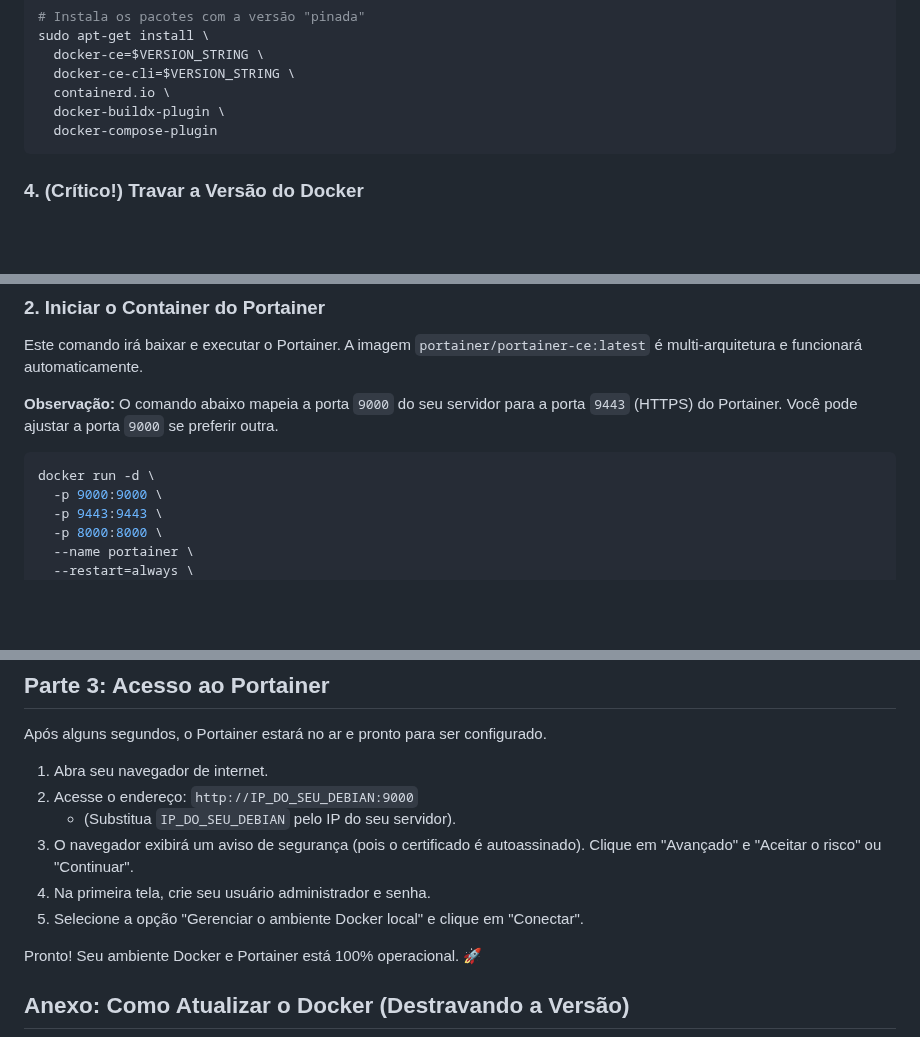
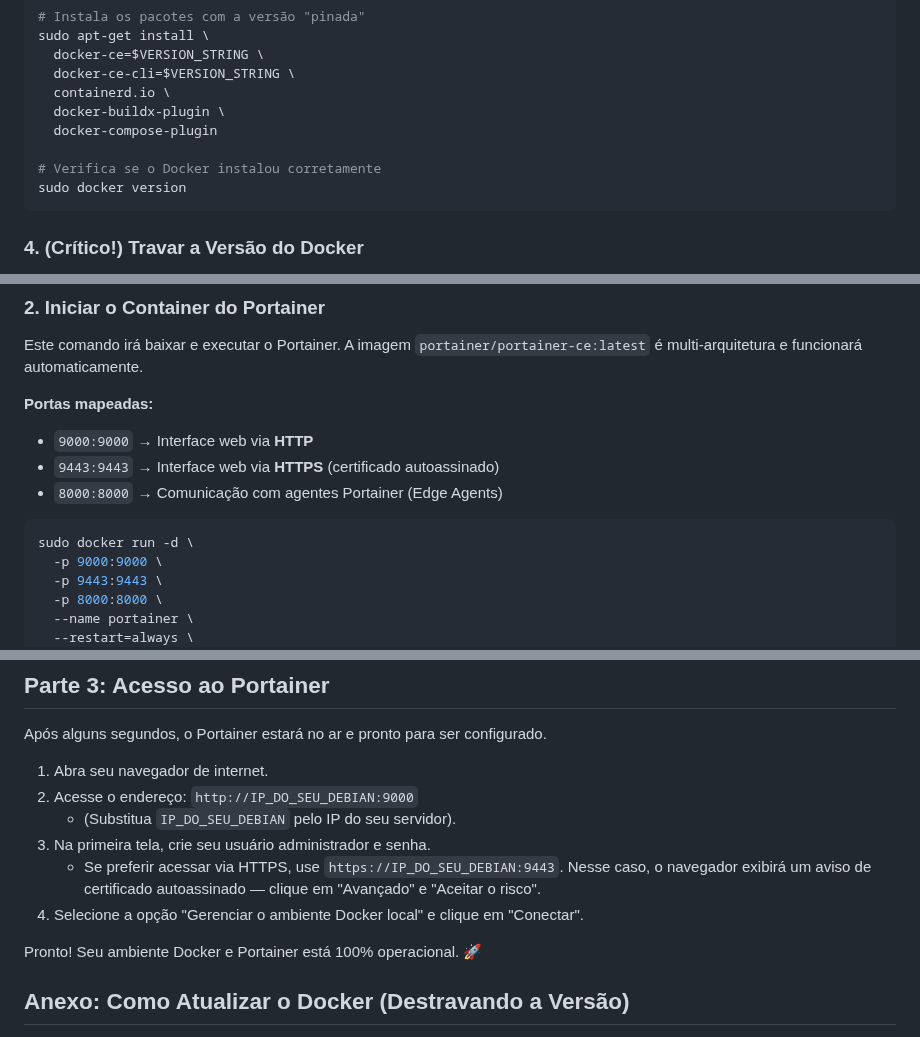
Before and after one commit to CaTeIM/DIY, a Markdown page: docker_portainer_debian.md, 3 parts joined by grey strips. Rendered like a GitHub page; blank space fills up the shorter version.

Commit message:
docs(docker-portainer): improve guide accuracy and robustness
- added sudo to docker run command to avoid permission errors before user re-login
- replaced port mapping description with clear labels for http, https and edge agent ports
- added docker version check after installation to confirm success
- reverted portainer image tag back to latest per user preference
- fixed access instructions to remove incorrect ssl warning from http flow and moved it to https context

````diff
--- a/docker_portainer_debian.md
+++ b/docker_portainer_debian.md
@@ -59,6 +59,9 @@ sudo apt-get install \
   containerd.io \
   docker-buildx-plugin \
   docker-compose-plugin
+
+# Verifica se o Docker instalou corretamente
+sudo docker version
 ```
 
 ### 4. (Crítico!) Travar a Versão do Docker
@@ -95,10 +98,13 @@ sudo mkdir -p /srv/portainer
 
 Este comando irá baixar e executar o Portainer. A imagem `portainer/portainer-ce:latest` é multi-arquitetura e funcionará automaticamente.
 
-**Observação:** O comando abaixo mapeia a porta `9000` do seu servidor para a porta `9443` (HTTPS) do Portainer. Você pode ajustar a porta `9000` se preferir outra.
+**Portas mapeadas:**
+- `9000:9000` → Interface web via **HTTP**
+- `9443:9443` → Interface web via **HTTPS** (certificado autoassinado)
+- `8000:8000` → Comunicação com agentes Portainer (Edge Agents)
 
 ```bash
-docker run -d \
+sudo docker run -d \
   -p 9000:9000 \
   -p 9443:9443 \
   -p 8000:8000 \
@@ -116,9 +122,9 @@ Após alguns segundos, o Portainer estará no ar e pronto para ser configurado.
 1.  Abra seu navegador de internet.
 2.  Acesse o endereço: `http://IP_DO_SEU_DEBIAN:9000`
       * (Substitua `IP_DO_SEU_DEBIAN` pelo IP do seu servidor).
-3.  O navegador exibirá um aviso de segurança (pois o certificado é autoassinado). Clique em "Avançado" e "Aceitar o risco" ou "Continuar".
-4.  Na primeira tela, crie seu usuário administrador e senha.
-5.  Selecione a opção "Gerenciar o ambiente Docker local" e clique em "Conectar".
+3.  Na primeira tela, crie seu usuário administrador e senha.
+      * Se preferir acessar via HTTPS, use `https://IP_DO_SEU_DEBIAN:9443`. Nesse caso, o navegador exibirá um aviso de certificado autoassinado — clique em "Avançado" e "Aceitar o risco".
+4.  Selecione a opção "Gerenciar o ambiente Docker local" e clique em "Conectar".
 
 Pronto! Seu ambiente Docker e Portainer está 100% operacional. 🚀
 
````
